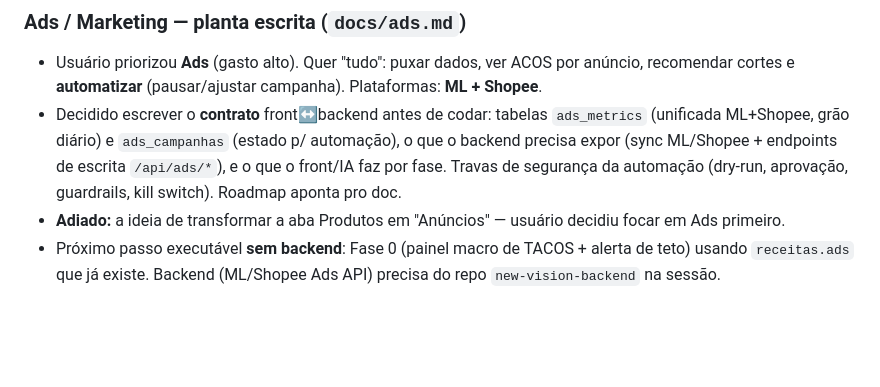
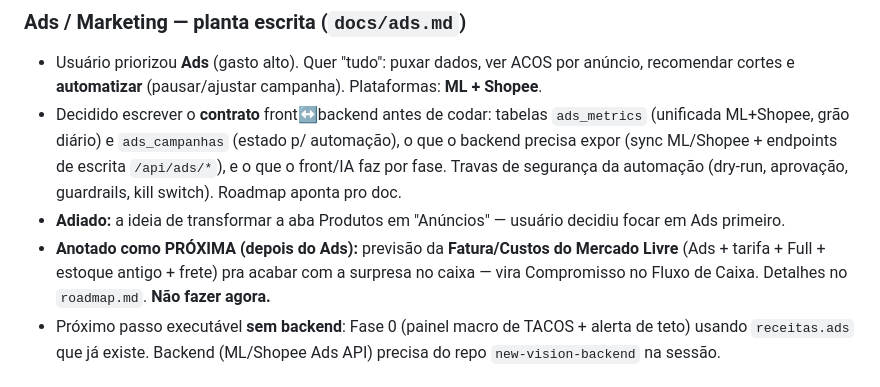
Before and after one commit to romulomota80-ai/new-vision-pro, a Markdown page: docs/diario.md, the part around the change. GitHub-like rendering; blank space fills up the shorter version.

```diff
--- a/docs/diario.md
+++ b/docs/diario.md
@@ -15,6 +15,9 @@ Log das mudanças e decisões. O mais recente em cima.
   kill switch). Roadmap aponta pro doc.
 - **Adiado:** a ideia de transformar a aba Produtos em "Anúncios" — usuário decidiu
   focar em Ads primeiro.
+- **Anotado como PRÓXIMA (depois do Ads):** previsão da **Fatura/Custos do Mercado Livre**
+  (Ads + tarifa + Full + estoque antigo + frete) pra acabar com a surpresa no caixa — vira
+  Compromisso no Fluxo de Caixa. Detalhes no `roadmap.md`. **Não fazer agora.**
 - Próximo passo executável **sem backend**: Fase 0 (painel macro de TACOS + alerta de
   teto) usando `receitas.ads` que já existe. Backend (ML/Shopee Ads API) precisa do repo
   `new-vision-backend` na sessão.
```
Also changed, not shown: docs/roadmap.md (+12 -0 lines).
